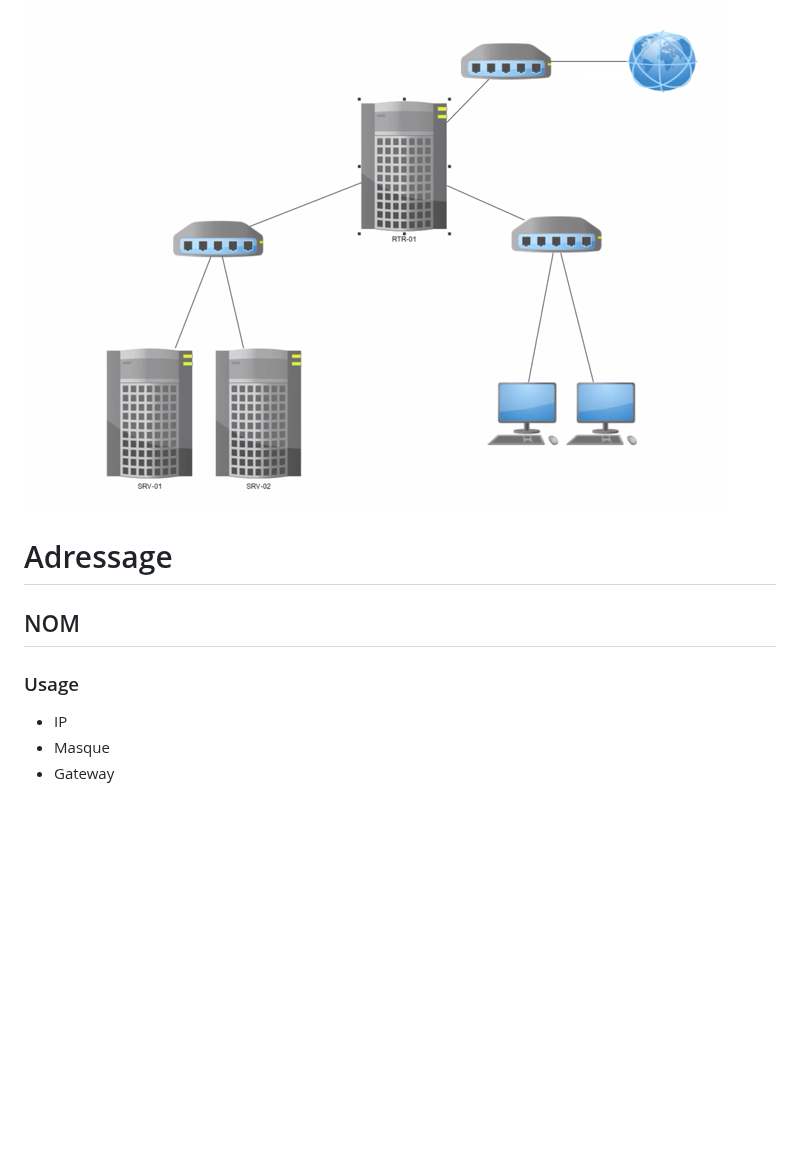
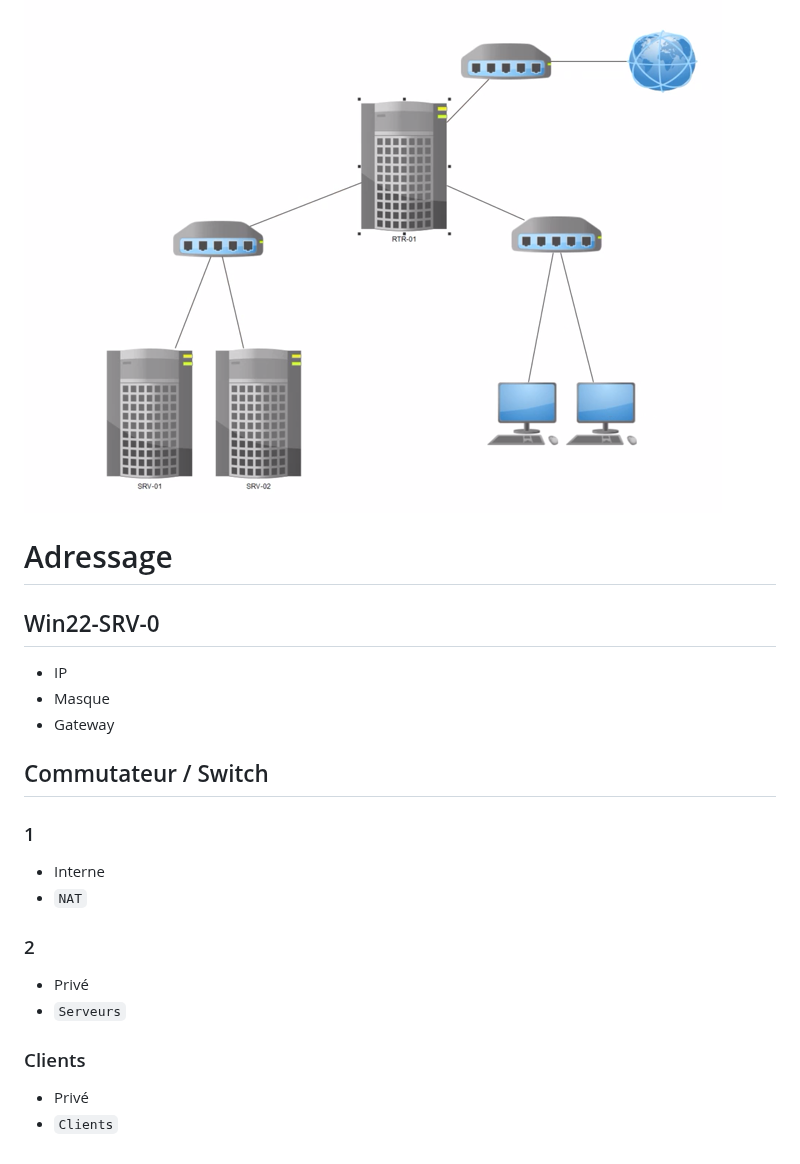
Before and after one commit to Altherneum/.github, a Markdown page: note/OS/notes-hyperv.md, the part around one of its changes. Rendered like a GitHub page; blank space fills up the shorter version.

```diff
--- a/note/OS/notes-hyperv.md
+++ b/note/OS/notes-hyperv.md
@@ -18,9 +37,23 @@ Requiert un OS (Windows / Linux)
 # Tâches
 ![Exemple de réseau à créer](https://github.com/Altherneum/.github/blob/main/note/assets/Teams_kWashgWdFC.png?raw=true)
 
+
+
 # Adressage
-## NOM
-### Usage
+## Win22-SRV-0
 - IP
 - Masque
 - Gateway
+
+## Commutateur / Switch
+### 1
+- Interne
+- `NAT`
+
+### 2
+- Privé
+- `Serveurs`
+
+### Clients
+- Privé
+- `Clients`
```
Also changed, not shown: other parts of note/OS/notes-hyperv.md (+19 -0 lines), note/assets/chrome_TWnWBAwE7M.png (added), note/assets/chrome_ViSv9fGoJe.png (added).
